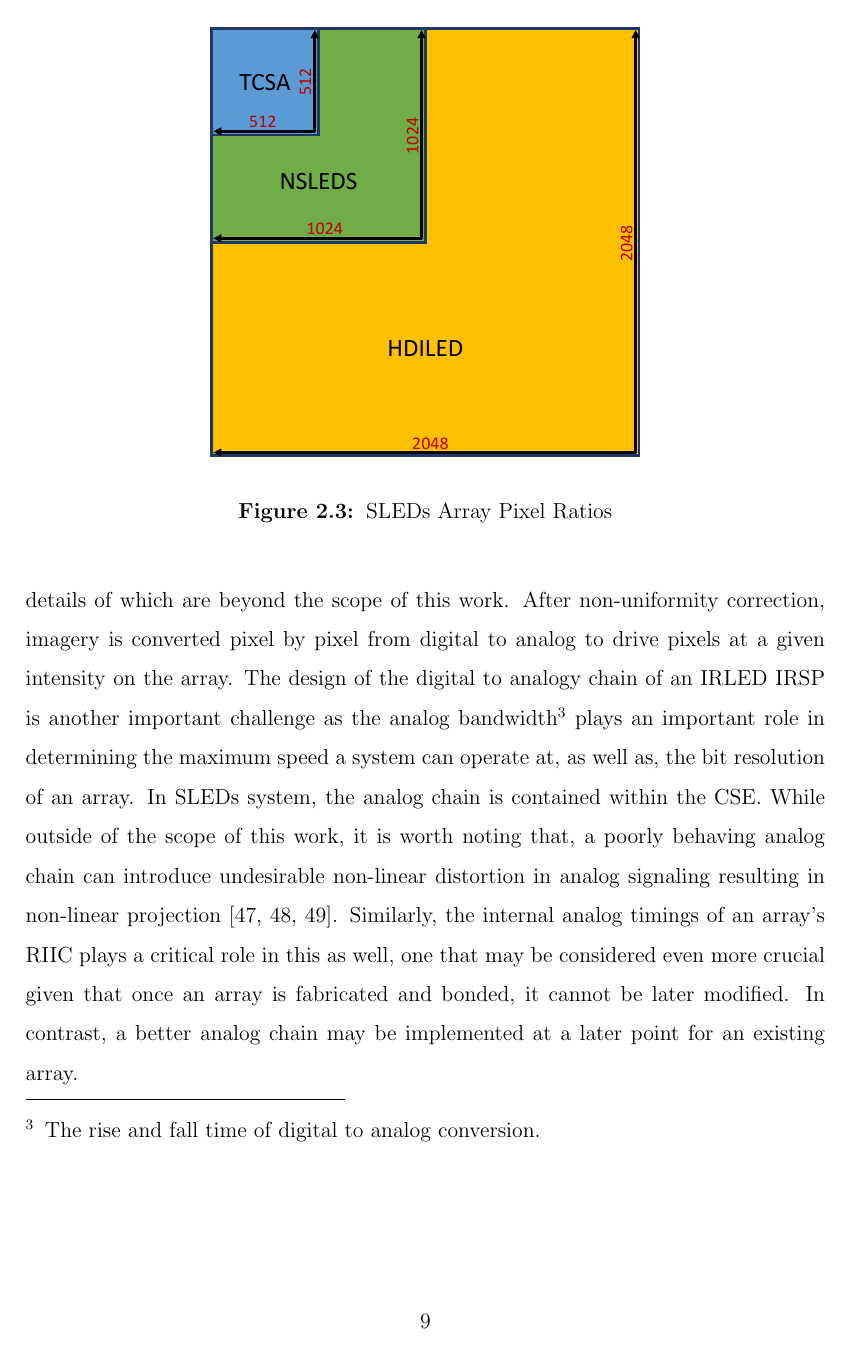
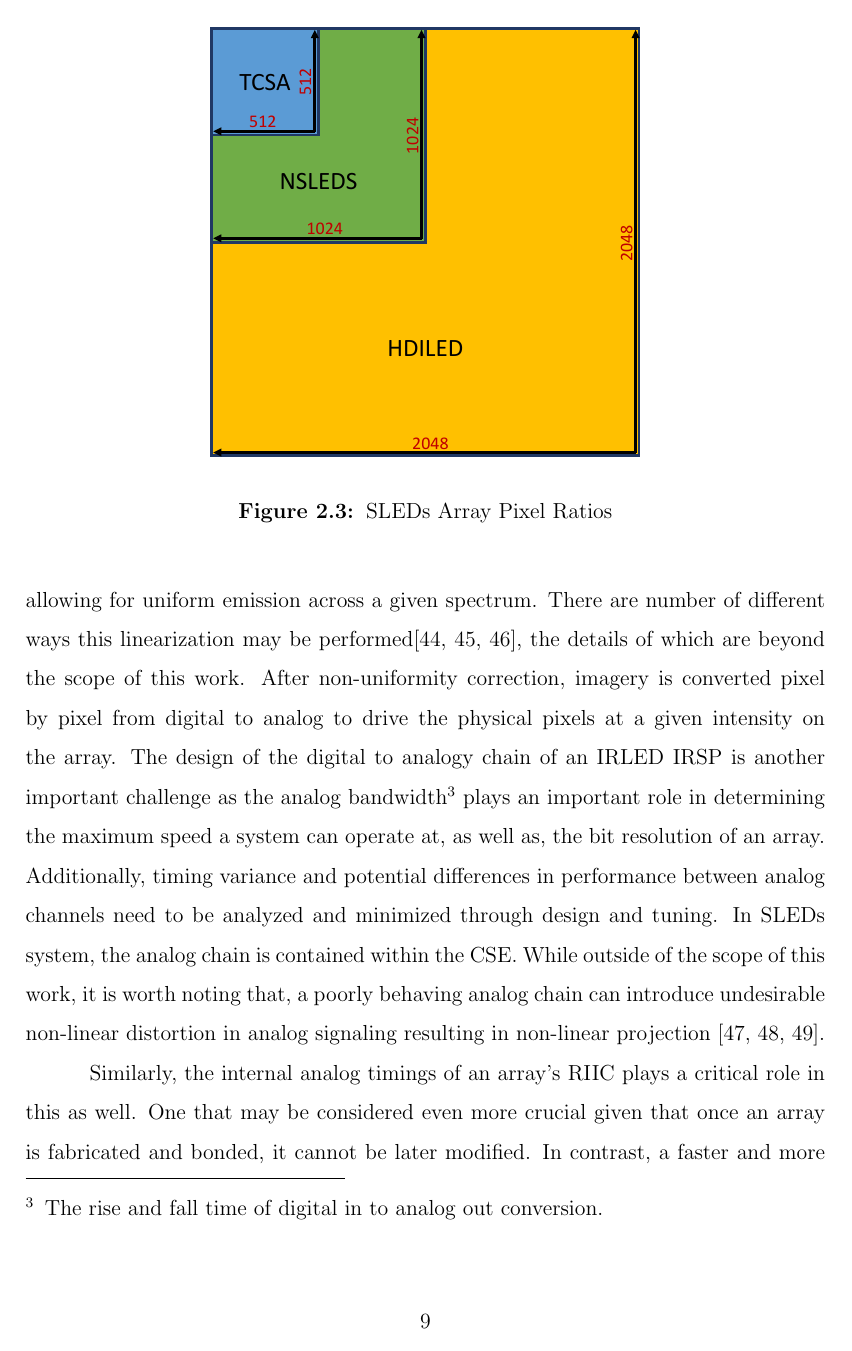
Before and after one commit to snaphat/phd_aaron_landwehr, a LaTeX thesis (_THESIS.tex, which reads text/background.tex): page 19 of 59. Compiled offline with pdfLaTeX; a LaTeX package or settings file that is missing is left out.

Commit message:
Update background more

```diff
--- a/text/background.tex
+++ b/text/background.tex
@@ -33,7 +35,9 @@
     \end{figure}
 
 
-     Figure~\ref{fig:typical_projection} shows a typical projection process utilized within an IRLED IRSP. A scene projector will perform scene generation utilizing a GPU typically. Following this, imagery will undergo non-uniformity correction by utilizing a NUC table created by analyzing the non-uniformity on a given array. This process compensates for any physical defects that may cause non-linear variation in light emission from different diodes on a given array, thus, allowing for uniform emission across a given spectrum. There are number of different ways this linearization may be performed\cite{BrowningEtAl2016, LandwehrEtAl2017, BarakhshanEtAl2019}, the details of which are beyond the scope of this work. After non-uniformity correction, imagery is converted pixel by pixel from digital to analog to drive pixels at a given intensity on the array. The design of the digital to analogy chain of an IRLED IRSP is another important challenge as the analog bandwidth\footnote{The rise and fall time of digital to analog conversion.} plays an important role in determining the maximum speed a system can operate at, as well as, the bit resolution of an array. In SLEDs system, the analog chain is contained within the CSE. While outside of the scope of this work, it is worth noting that, a poorly behaving analog chain can introduce undesirable non-linear distortion in analog signaling resulting in non-linear projection \cite{freeman1977slewing, gordon1978linear, ChanEtAl2008}. Similarly, the internal analog timings of an array's RIIC plays a critical role in this as well, one that may be considered even more crucial given that once an array is fabricated and bonded, it cannot be later modified. In contrast, a better analog chain may be implemented at a later point for an existing array.
+    Figure~\ref{fig:typical_projection} shows a typical projection process utilized within an IRLED IRSP. Each step of a system operates as a static set given rate. A scene projector will perform scene generation utilizing a GPU typically. Following this, imagery will undergo non-uniformity correction by utilizing a NUC table created by analyzing the non-uniformity on a given array. This process compensates for any physical defects that may cause non-linear variation in light emission from different diodes on a given array, thus, allowing for uniform emission across a given spectrum. There are number of different ways this linearization may be performed\cite{BrowningEtAl2016, LandwehrEtAl2017, BarakhshanEtAl2019}, the details of which are beyond the scope of this work. After non-uniformity correction, imagery is converted pixel by pixel from digital to analog to drive the physical pixels at a given intensity on the array. The design of the digital to analogy chain of an IRLED IRSP is another important challenge as the analog bandwidth\footnote{The rise and fall time of digital in to analog out conversion.} plays an important role in determining the maximum speed a system can operate at, as well as, the bit resolution of an array. Additionally, timing variance and potential differences in performance between analog channels need to be analyzed and minimized through design and tuning. In SLEDs system, the analog chain is contained within the CSE. While outside of the scope of this work, it is worth noting that, a poorly behaving analog chain can introduce undesirable non-linear distortion in analog signaling resulting in non-linear projection \cite{freeman1977slewing, gordon1978linear, ChanEtAl2008}.
+
+    Similarly, the internal analog timings of an array's RIIC plays a critical role in this as well. One that may be considered even more crucial given that once an array is fabricated and bonded, it cannot be later modified. In contrast, a faster and more precise analog chain could be implemented at a later point for an existing array.
 
     \begin{figure}
         \centering
```
Also changed, not shown: text/background.tex (6 more changed lines).
